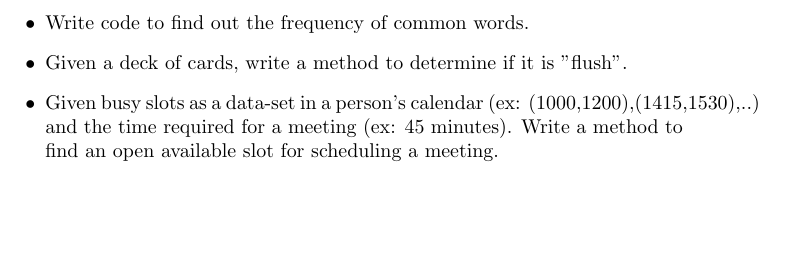
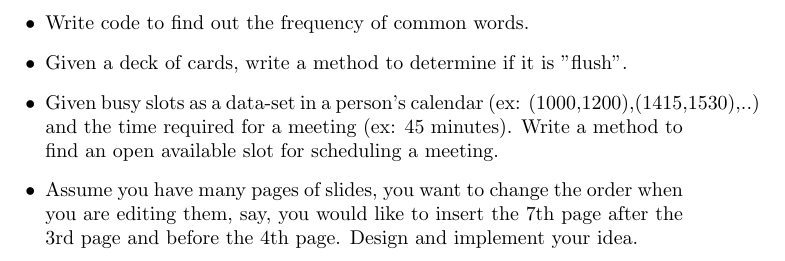
Before and after one commit to applecool/InterviewQuestions, a LaTeX document (SoftwareEngineer_Apple.tex): part of page 3 of 3, cut so that both start at the same text, the shorter picture padded with empty space. Compiled offline with pdfLaTeX.

Commit message:
added new question

```diff
--- a/SoftwareEngineer_Apple.tex
+++ b/SoftwareEngineer_Apple.tex
@@ -44,5 +44,6 @@
 	\item Write code to find out the frequency of common words.
 	\item Given a deck of cards, write a method to determine if it is "flush".
 	\item Given busy slots as a data-set in a person's calendar (ex: {(1000,1200),(1415,1530),..}) and the time required for a meeting (ex: 45 minutes). Write a method to find an open available slot for scheduling a meeting.
+	\item Assume you have many pages of slides, you want to change the order when you are editing them, say, you would like to insert the 7th page after the 3rd page and before the 4th page. Design and implement your idea.
 \end{itemize}
 \end{document}
```
Also changed, not shown: SoftwareEngineer_Apple.pdf, 3 other files.
